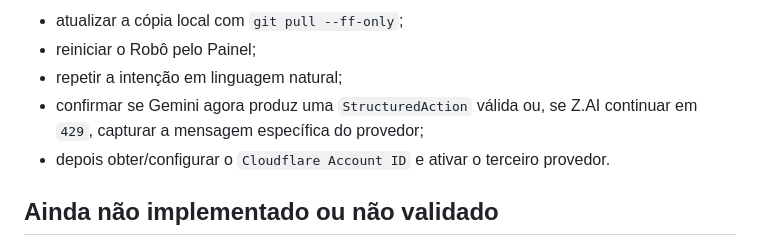
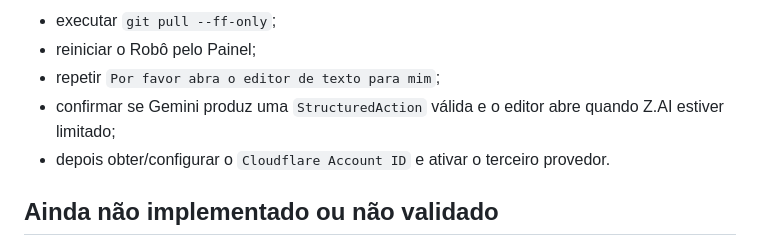
Before and after one commit to leon337/project-memory, a Markdown page: docs/STATUS.md, the part around one of its changes. Drawn GitHub-style.

```diff
--- a/docs/STATUS.md
+++ b/docs/STATUS.md
@@ -100,8 +121,8 @@ O próximo bloqueio é revalidar o planner real depois da correção Gemini:
 
-- atualizar a cópia local com `git pull --ff-only`;
+- executar `git pull --ff-only`;
 - reiniciar o Robô pelo Painel;
-- repetir a intenção em linguagem natural;
-- confirmar se Gemini agora produz uma `StructuredAction` válida ou, se Z.AI continuar em `429`, capturar a mensagem específica do provedor;
+- repetir `Por favor abra o editor de texto para mim`;
+- confirmar se Gemini produz uma `StructuredAction` válida e o editor abre quando Z.AI estiver limitado;
 - depois obter/configurar o `Cloudflare Account ID` e ativar o terceiro provedor.
 
 ## Ainda não implementado ou não validado
```
Also changed, not shown: other parts of docs/STATUS.md (+39 -18 lines).
